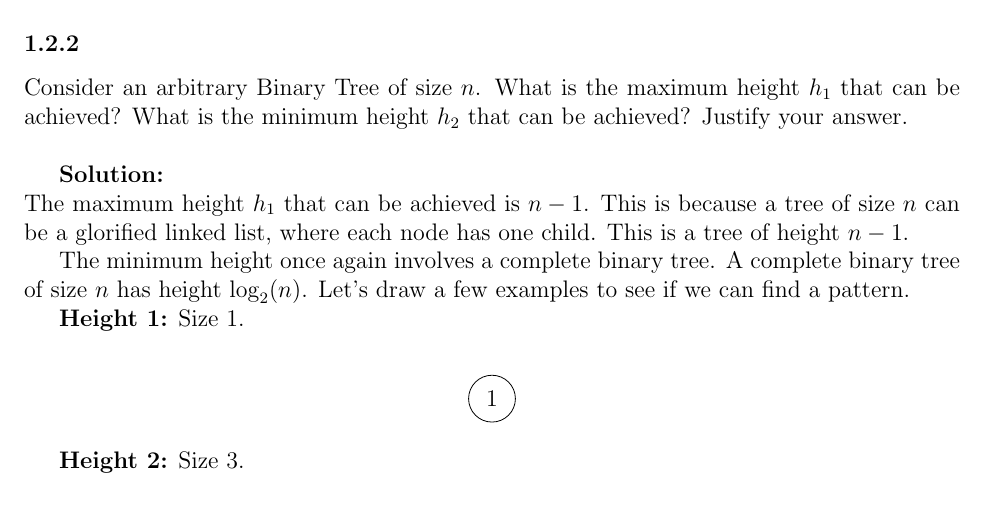
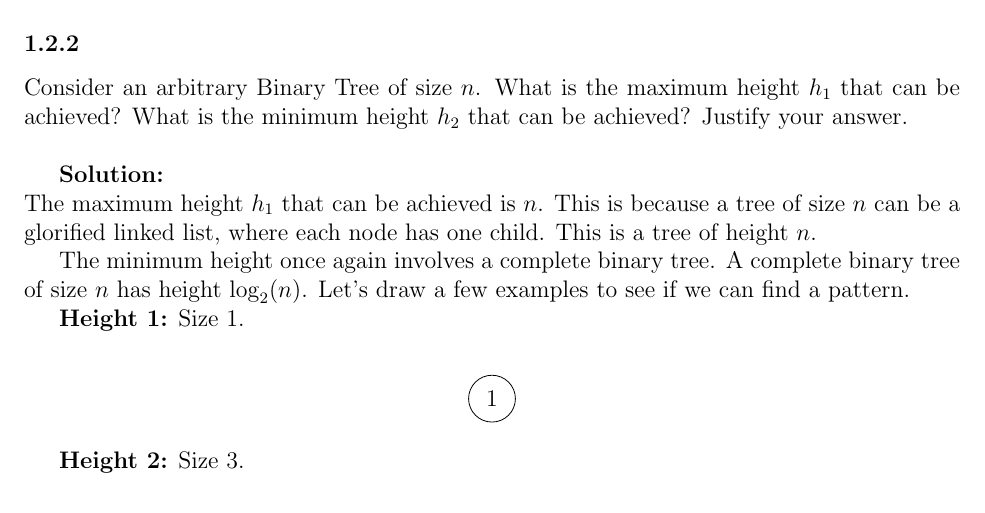
Before and after one commit to IbraTech04/CSC148-FSG-Slides-2024, a LaTeX document (Week 9 - Binary Search Trees/Solutions/solutions.tex): part of page 4 of 10, cut so that both start at the same text. Compiled offline with pdfLaTeX.

Commit message:
Addressed issue #1

```diff
--- a/Week 9 - Binary Search Trees/Solutions/solutions.tex
+++ b/Week 9 - Binary Search Trees/Solutions/solutions.tex
@@ -252,7 +252,7 @@ In this problem, you are tasked with matching the trees to their respective trav
     Consider an arbitrary Binary Tree of size $n$. What is the maximum height $h_1$ that can be achieved? What is the minimum height $h_2$ that can be achieved? Justify your answer. \\
 
     \textbf{Solution:}\\
-    The maximum height $h_1$ that can be achieved is $n-1$. This is because a tree of size $n$ can be a glorified linked list, where each node has one child. This is a tree of height $n-1$.
+    The maximum height $h_1$ that can be achieved is $n$. This is because a tree of size $n$ can be a glorified linked list, where each node has one child. This is a tree of height $n$.
 
     The minimum height once again involves a complete binary tree. A complete binary tree of size $n$ has height $\log_2(n)$. Let's draw a few examples to see if we can find a pattern.
 
```
Also changed, not shown: Week 9 - Binary Search Trees/Solutions/solutions.pdf.
